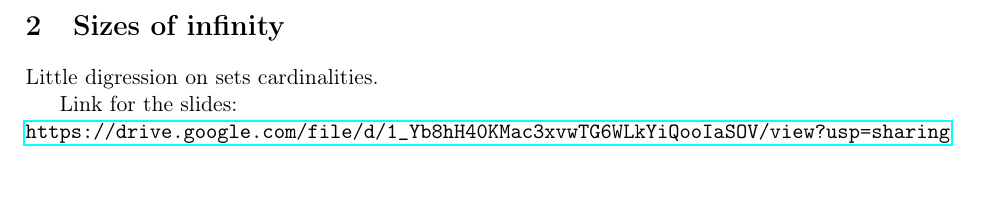
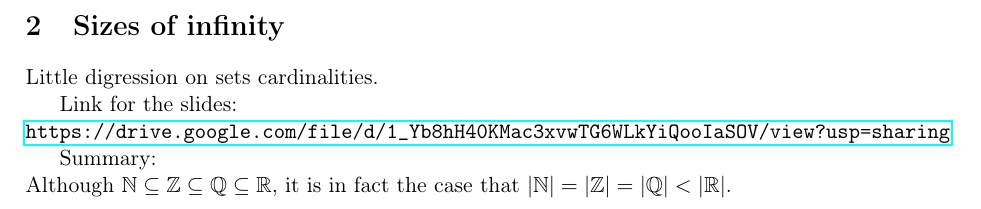
Before and after one commit to pauldubois98/RefresherMaths2022, a LaTeX paper (course.tex, which reads 2-SizesOfInfinity.tex): part of page 12 of 14, cut so that both start at the same text. Compiled offline with pdfLaTeX.

Commit message:
sizes of infinity one line summary

```diff
--- a/2-SizesOfInfinity.tex
+++ b/2-SizesOfInfinity.tex
@@ -3,3 +3,6 @@ Little digression on sets cardinalities.
 
 Link for the slides:\\
 \url{https://drive.google.com/file/d/1_Yb8hH40KMac3xvwTG6WLkYiQooIaSOV/view?usp=sharing}
+
+Summary:\\
+Although $\N \subseteq \Z \subseteq \Q \subseteq \R$, it is in fact the case that $\card{\N} = \card{\Z} = \card{\Q} < \card{\R}$.
```
Also changed, not shown: course.pdf.
